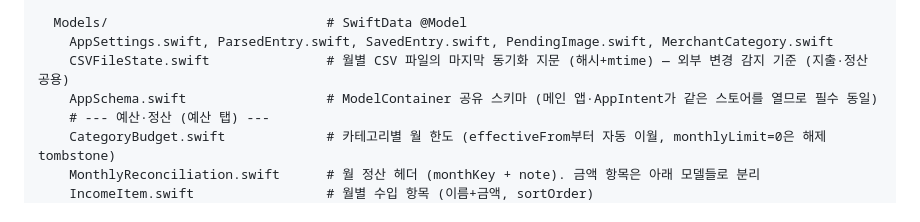
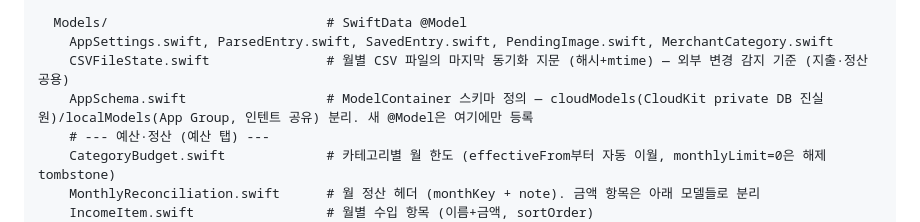
Before and after one commit to youngkyulabs/snap-ledger-ios, a Markdown page: AGENTS.md, the part around the change. Rendered like a GitHub page.

Commit message:
docs: AppSchema 설명을 cloud/local 2-스토어 분리에 맞게 갱신 (Phase 3)
Co-Authored-By: Claude Opus 4.8 <noreply@anthropic.com>

```diff
--- a/AGENTS.md
+++ b/AGENTS.md
@@ -63,7 +63,7 @@ SnapLedger/                          # 메인 앱 타겟 (synchronized root grou
   Models/                            # SwiftData @Model
     AppSettings.swift, ParsedEntry.swift, SavedEntry.swift, PendingImage.swift, MerchantCategory.swift
     CSVFileState.swift               # 월별 CSV 파일의 마지막 동기화 지문 (해시+mtime) — 외부 변경 감지 기준 (지출·정산 공용)
-    AppSchema.swift                  # ModelContainer 공유 스키마 (메인 앱·AppIntent가 같은 스토어를 열므로 필수 동일)
+    AppSchema.swift                  # ModelContainer 스키마 정의 — cloudModels(CloudKit private DB 진실원)/localModels(App Group, 인텐트 공유) 분리. 새 @Model은 여기에만 등록
     # --- 예산·정산 (예산 탭) ---
     CategoryBudget.swift             # 카테고리별 월 한도 (effectiveFrom부터 자동 이월, monthlyLimit=0은 해제 tombstone)
     MonthlyReconciliation.swift      # 월 정산 헤더 (monthKey + note). 금액 항목은 아래 모델들로 분리
```
